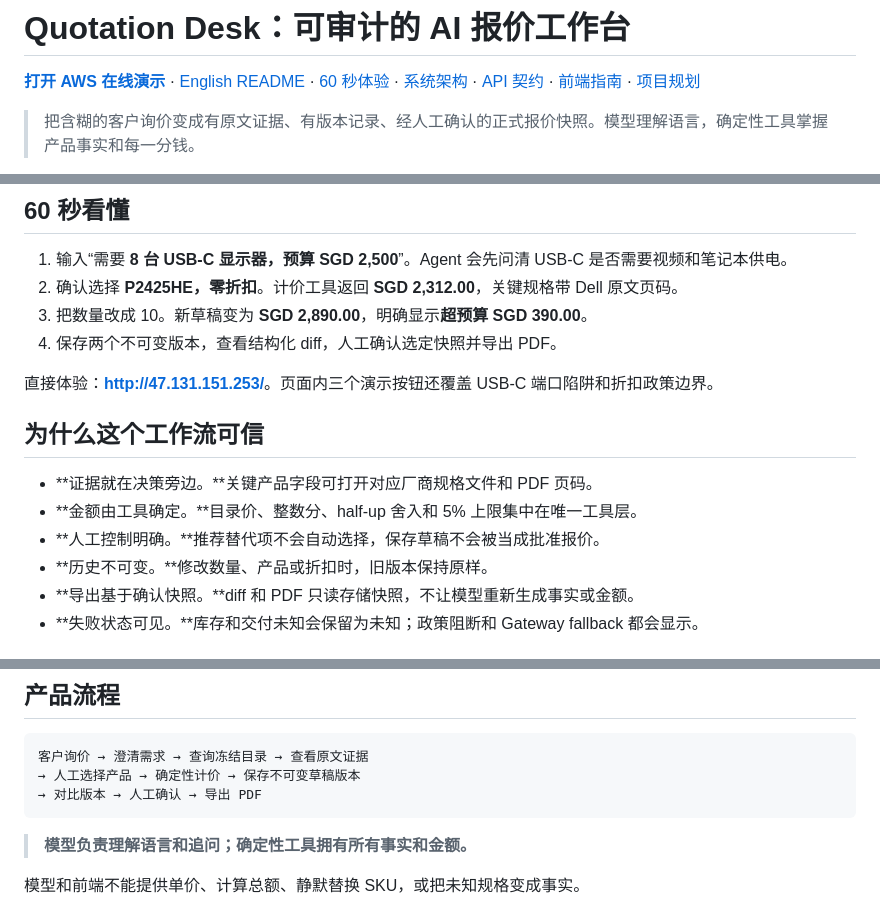
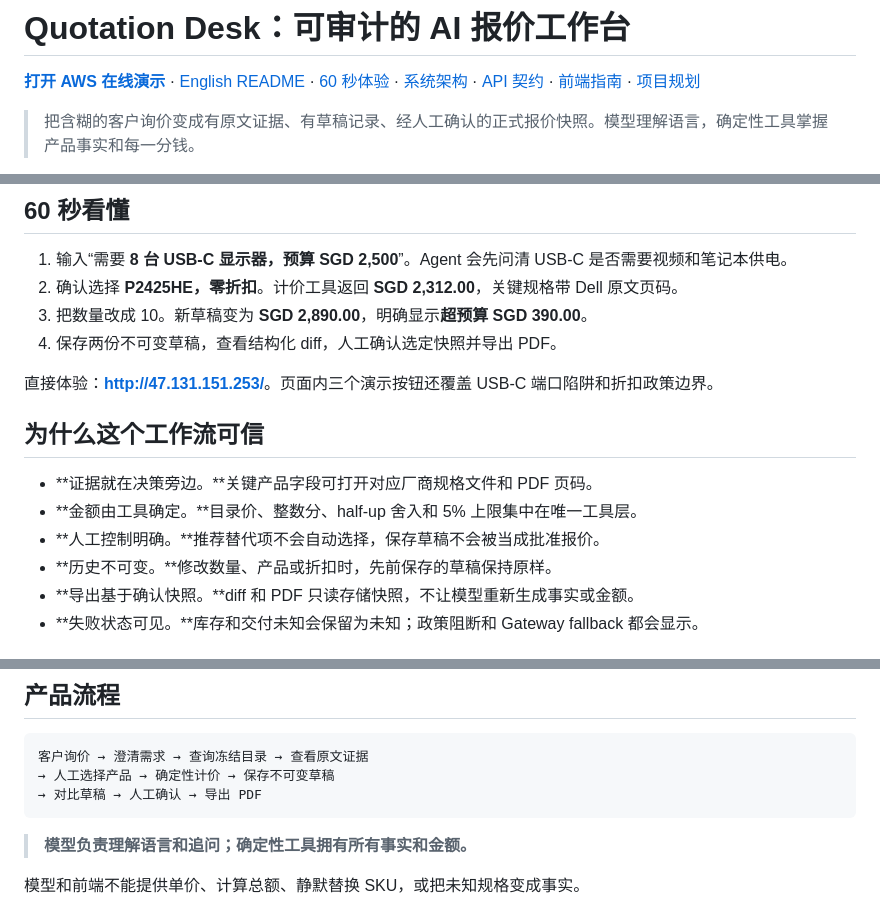
Before and after one commit to HELLSJ/ISS-Hackson-Quotation-Preparation, a Markdown page: README.zh-CN.md, 3 parts joined by grey strips. GitHub-like rendering.

````diff
--- a/README.zh-CN.md
+++ b/README.zh-CN.md
@@ -2,5 +2,5 @@
 
 **[打开 AWS 在线演示](http://47.131.151.253/)** · [English README](README.md) · [60 秒体验](#60-秒看懂) · [系统架构](#架构) · [API 契约](docs/api-contract.md) · [前端指南](docs/frontend-development-deployment-zh.md) · [项目规划](docs/project-plan-zh.md)
 
-> 把含糊的客户询价变成有原文证据、有版本记录、经人工确认的正式报价快照。模型理解语言，确定性工具掌握产品事实和每一分钱。
+> 把含糊的客户询价变成有原文证据、有草稿记录、经人工确认的正式报价快照。模型理解语言，确定性工具掌握产品事实和每一分钱。
 
@@ -11,7 +11,7 @@
 1. 输入“需要 **8 台 USB-C 显示器，预算 SGD 2,500**”。Agent 会先问清 USB-C 是否需要视频和笔记本供电。
 2. 确认选择 **P2425HE，零折扣**。计价工具返回 **SGD 2,312.00**，关键规格带 Dell 原文页码。
 3. 把数量改成 10。新草稿变为 **SGD 2,890.00**，明确显示**超预算 SGD 390.00**。
-4. 保存两个不可变版本，查看结构化 diff，人工确认选定快照并导出 PDF。
+4. 保存两份不可变草稿，查看结构化 diff，人工确认选定快照并导出 PDF。
 
 直接体验：**[http://47.131.151.253/](http://47.131.151.253/)**。页面内三个演示按钮还覆盖 USB-C 端口陷阱和折扣政策边界。
 
@@ -20,7 +20,7 @@
 - **证据就在决策旁边。**关键产品字段可打开对应厂商规格文件和 PDF 页码。
 - **金额由工具确定。**目录价、整数分、half-up 舍入和 5% 上限集中在唯一工具层。
 - **人工控制明确。**推荐替代项不会自动选择，保存草稿不会被当成批准报价。
-- **历史不可变。**修改数量、产品或折扣时，旧版本保持原样。
+- **历史不可变。**修改数量、产品或折扣时，先前保存的草稿保持原样。
 - **导出基于确认快照。**diff 和 PDF 只读存储快照，不让模型重新生成事实或金额。
 - **失败状态可见。**库存和交付未知会保留为未知；政策阻断和 Gateway fallback 都会显示。
 
@@ -46,8 +46,8 @@
 
 ```text
 客户询价 → 澄清需求 → 查询冻结目录 → 查看原文证据
-→ 人工选择产品 → 确定性计价 → 保存不可变草稿版本
-→ 对比版本 → 人工确认 → 导出 PDF
+→ 人工选择产品 → 确定性计价 → 保存不可变草稿
+→ 对比草稿 → 人工确认 → 导出 PDF
 ```
 
 > **模型负责理解语言和追问；确定性工具拥有所有事实和金额。**
````
Also changed, not shown: other parts of README.zh-CN.md (+1 -1 lines), README.md (+7 -7 lines).
